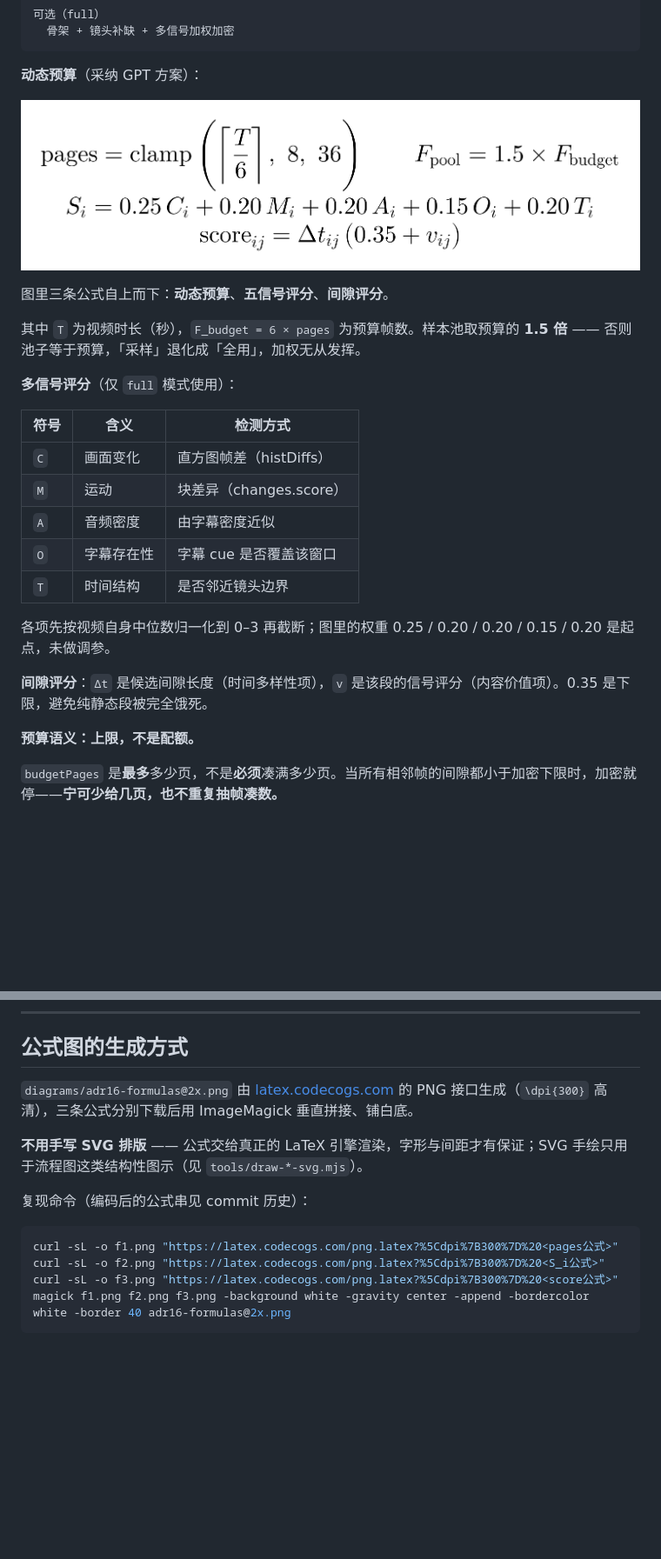
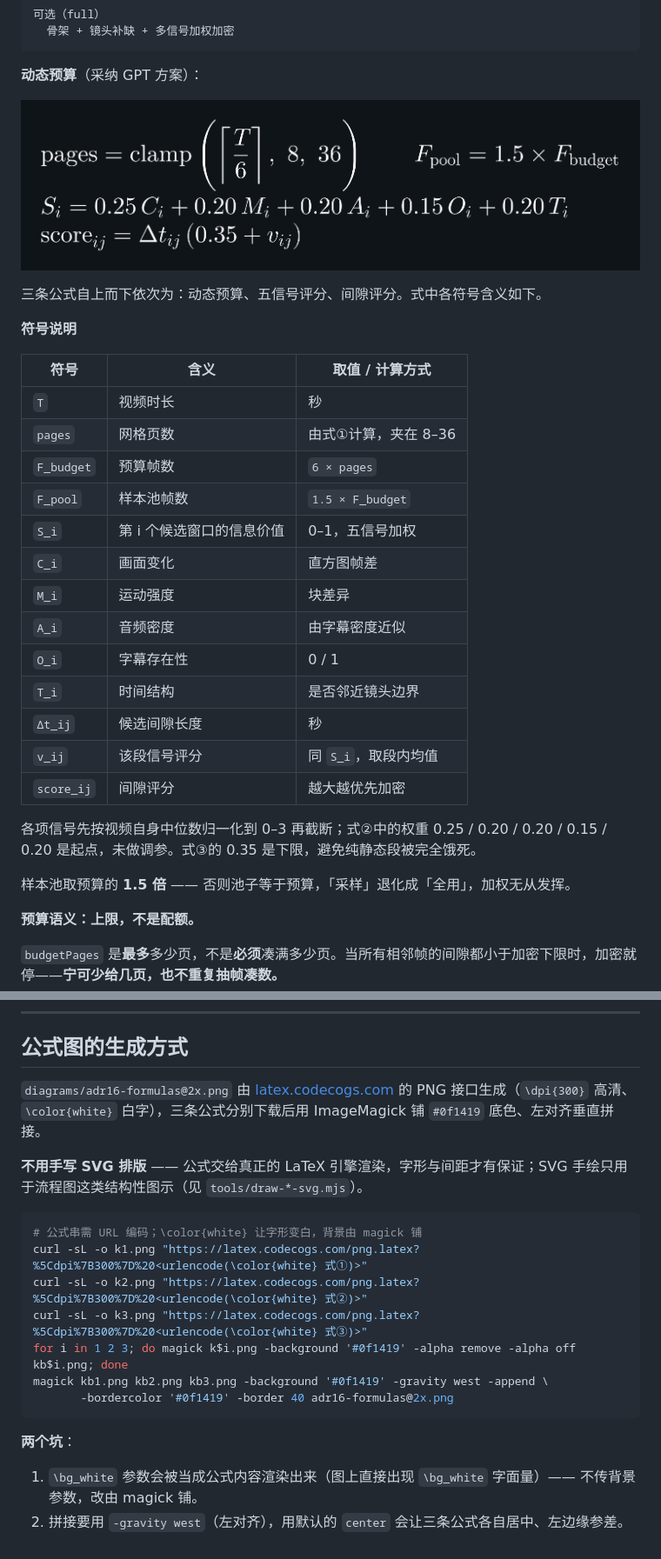
Before and after one commit to yangjili6/video-understanding-kit, a Markdown page: docs/ADR-0016-sampling-final-tradeoff.md, 2 parts joined by grey strips. Shown at 87% size. GitHub-like rendering; pictures changed too: docs/diagrams/adr16-formulas@2x.png; blank space fills up the shorter version.

Commit message:
docs(adr-0016): 公式图改黑底白字左对齐 + 符号说明改成数学建模风格
按要求调整：
- 公式白字（codecogs \\color{white}）+ ImageMagick 铺 #0f1419 深底
- 三条公式左对齐（-gravity west，默认 center 会各自居中、左边缘参差）
- 符号说明改成数学建模论文风格：一张表，一个符号一行，含取值/计算方式
- 末尾生成方式补上复现命令与两个坑（\\bg_white 会被当公式渲染、拼接要用 west）

````diff
--- a/docs/ADR-0016-sampling-final-tradeoff.md
+++ b/docs/ADR-0016-sampling-final-tradeoff.md
@@ -37,23 +37,29 @@
 
 ![ADR-0016 的三条核心公式](diagrams/adr16-formulas@2x.png)
 
-图里三条公式自上而下：**动态预算**、**五信号评分**、**间隙评分**。
+三条公式自上而下依次为：动态预算、五信号评分、间隙评分。式中各符号含义如下。
 
-其中 `T` 为视频时长（秒），`F_budget = 6 × pages` 为预算帧数。样本池取预算的 **1.5 倍** —— 否则池子等于预算，「采样」退化成「全用」，加权无从发挥。
+**符号说明**
 
-**多信号评分**（仅 `full` 模式使用）：
+| 符号 | 含义 | 取值 / 计算方式 |
+|---|---|---|
+| `T` | 视频时长 | 秒 |
+| `pages` | 网格页数 | 由式①计算，夹在 8–36 |
+| `F_budget` | 预算帧数 | `6 × pages` |
+| `F_pool` | 样本池帧数 | `1.5 × F_budget` |
+| `S_i` | 第 i 个候选窗口的信息价值 | 0–1，五信号加权 |
+| `C_i` | 画面变化 | 直方图帧差 |
+| `M_i` | 运动强度 | 块差异 |
+| `A_i` | 音频密度 | 由字幕密度近似 |
+| `O_i` | 字幕存在性 | 0 / 1 |
+| `T_i` | 时间结构 | 是否邻近镜头边界 |
+| `Δt_ij` | 候选间隙长度 | 秒 |
+| `v_ij` | 该段信号评分 | 同 `S_i`，取段内均值 |
+| `score_ij` | 间隙评分 | 越大越优先加密 |
 
-| 符号 | 含义 | 检测方式 |
-|---|---|---|
-| `C` | 画面变化 | 直方图帧差（histDiffs） |
-| `M` | 运动 | 块差异（changes.score） |
-| `A` | 音频密度 | 由字幕密度近似 |
-| `O` | 字幕存在性 | 字幕 cue 是否覆盖该窗口 |
-| `T` | 时间结构 | 是否邻近镜头边界 |
+各项信号先按视频自身中位数归一化到 0–3 再截断；式②中的权重 0.25 / 0.20 / 0.20 / 0.15 / 0.20 是起点，未做调参。式③的 0.35 是下限，避免纯静态段被完全饿死。
 
-各项先按视频自身中位数归一化到 0–3 再截断；图里的权重 0.25 / 0.20 / 0.20 / 0.15 / 0.20 是起点，未做调参。
-
-**间隙评分**：`Δt` 是候选间隙长度（时间多样性项），`v` 是该段的信号评分（内容价值项）。0.35 是下限，避免纯静态段被完全饿死。
+样本池取预算的 **1.5 倍** —— 否则池子等于预算，「采样」退化成「全用」，加权无从发挥。
 
 **预算语义：上限，不是配额。**
 
@@ -151,15 +157,21 @@
 
 ## 公式图的生成方式
 
-`diagrams/adr16-formulas@2x.png` 由 [latex.codecogs.com](https://latex.codecogs.com) 的 PNG 接口生成（`\dpi{300}` 高清），三条公式分别下载后用 ImageMagick 垂直拼接、铺白底。
+`diagrams/adr16-formulas@2x.png` 由 [latex.codecogs.com](https://latex.codecogs.com) 的 PNG 接口生成（`\dpi{300}` 高清、`\color{white}` 白字），三条公式分别下载后用 ImageMagick 铺 `#0f1419` 底色、左对齐垂直拼接。
 
 **不用手写 SVG 排版** —— 公式交给真正的 LaTeX 引擎渲染，字形与间距才有保证；SVG 手绘只用于流程图这类结构性图示（见 `tools/draw-*-svg.mjs`）。
 
-复现命令（编码后的公式串见 commit 历史）：
+```bash
+# 公式串需 URL 编码；\color{white} 让字形变白，背景由 magick 铺
+curl -sL -o k1.png "https://latex.codecogs.com/png.latex?%5Cdpi%7B300%7D%20<urlencode(\color{white} 式①)>"
+curl -sL -o k2.png "https://latex.codecogs.com/png.latex?%5Cdpi%7B300%7D%20<urlencode(\color{white} 式②)>"
+curl -sL -o k3.png "https://latex.codecogs.com/png.latex?%5Cdpi%7B300%7D%20<urlencode(\color{white} 式③)>"
+for i in 1 2 3; do magick k$i.png -background '#0f1419' -alpha remove -alpha off kb$i.png; done
+magick kb1.png kb2.png kb3.png -background '#0f1419' -gravity west -append \
+       -bordercolor '#0f1419' -border 40 adr16-formulas@2x.png
+```
 
-```bash
-curl -sL -o f1.png "https://latex.codecogs.com/png.latex?%5Cdpi%7B300%7D%20<pages公式>"
-curl -sL -o f2.png "https://latex.codecogs.com/png.latex?%5Cdpi%7B300%7D%20<S_i公式>"
-curl -sL -o f3.png "https://latex.codecogs.com/png.latex?%5Cdpi%7B300%7D%20<score公式>"
-magick f1.png f2.png f3.png -background white -gravity center -append -bordercolor white -border 40 adr16-formulas@2x.png
-```
+**两个坑**：
+
+1. `\bg_white` 参数会被当成公式内容渲染出来（图上直接出现 `\bg_white` 字面量）—— 不传背景参数，改由 magick 铺。
+2. 拼接要用 `-gravity west`（左对齐），用默认的 `center` 会让三条公式各自居中、左边缘参差。
````
